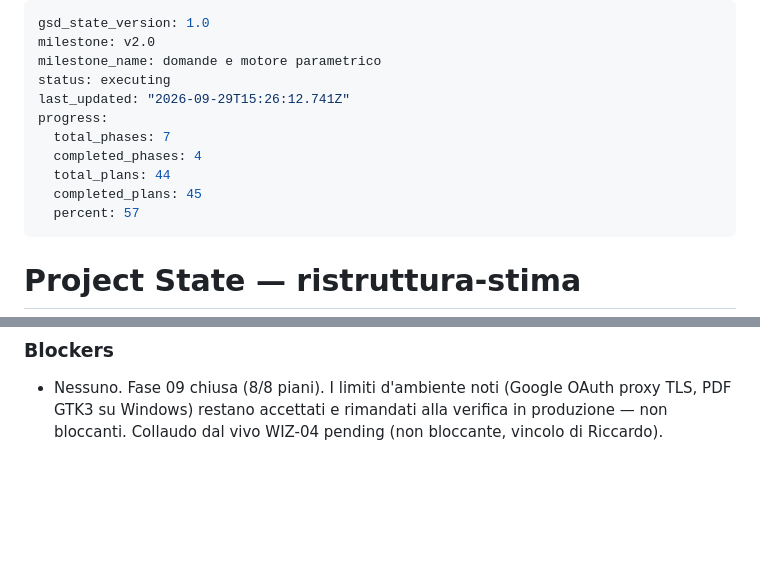
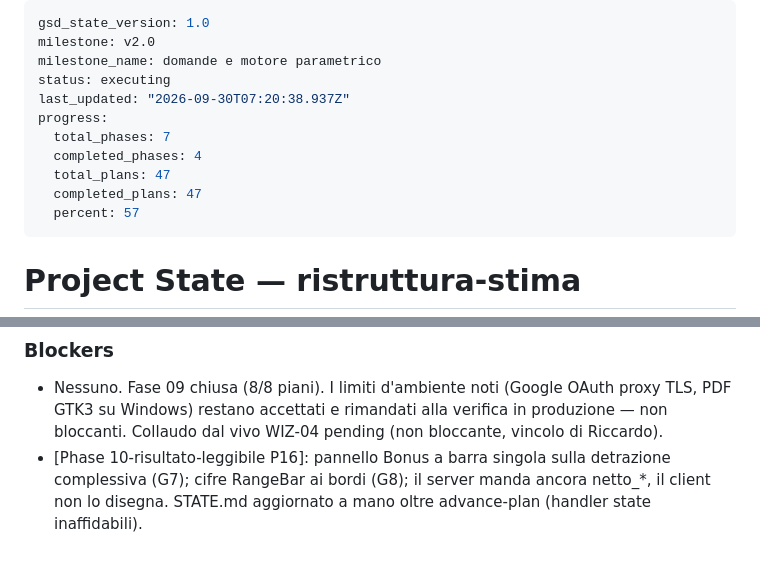
Before and after one commit to riky90/renovio, a Markdown page: .planning/STATE.md, 2 parts joined by grey strips. GitHub-like rendering; blank space fills up the shorter version.

Commit message:
docs(10-16): complete gap closure G7-G8 plan
Co-Authored-By: Claude Opus 5.5 <noreply@anthropic.com>

```diff
--- a/.planning/STATE.md
+++ b/.planning/STATE.md
@@ -3,12 +3,12 @@ gsd_state_version: 1.0
 milestone: v2.0
 milestone_name: domande e motore parametrico
 status: executing
-last_updated: "2026-09-29T15:26:12.741Z"
+last_updated: "2026-09-30T07:20:38.937Z"
 progress:
   total_phases: 7
   completed_phases: 4
-  total_plans: 44
-  completed_plans: 45
+  total_plans: 47
+  completed_plans: 47
   percent: 57
 ---
 
@@ -294,3 +294,4 @@ Vedi PROJECT.md → Key Decisions e `BRIEF-DISCUSSIONE.md`.
 ### Blockers
 
 - Nessuno. Fase 09 chiusa (8/8 piani). I limiti d'ambiente noti (Google OAuth proxy TLS, PDF GTK3 su Windows) restano accettati e rimandati alla verifica in produzione — non bloccanti. Collaudo dal vivo WIZ-04 pending (non bloccante, vincolo di Riccardo).
+- [Phase 10-risultato-leggibile P16]: pannello Bonus a barra singola sulla detrazione complessiva (G7); cifre RangeBar ai bordi (G8); il server manda ancora netto_*, il client non lo disegna. STATE.md aggiornato a mano oltre advance-plan (handler state inaffidabili).
```
Also changed, not shown: .planning/ROADMAP.md (+2 -2 lines), 1 other file.
